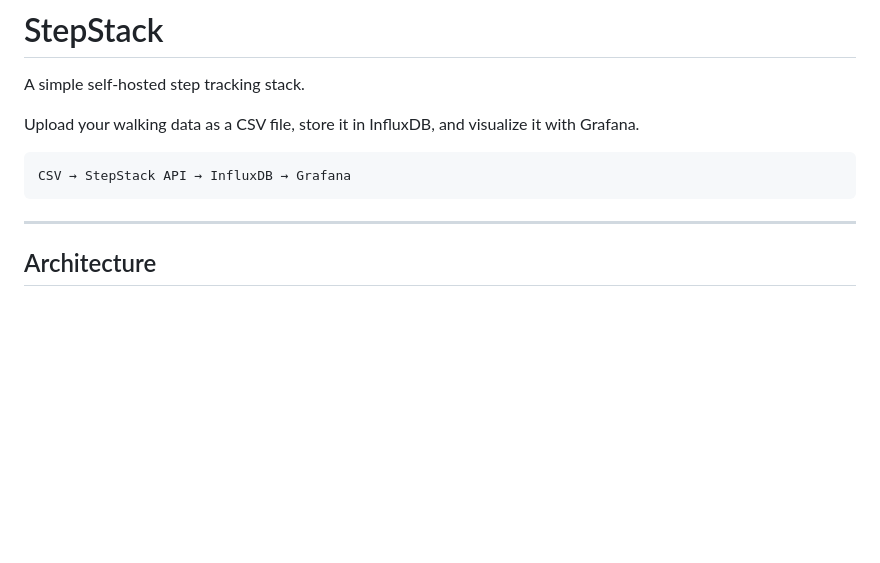
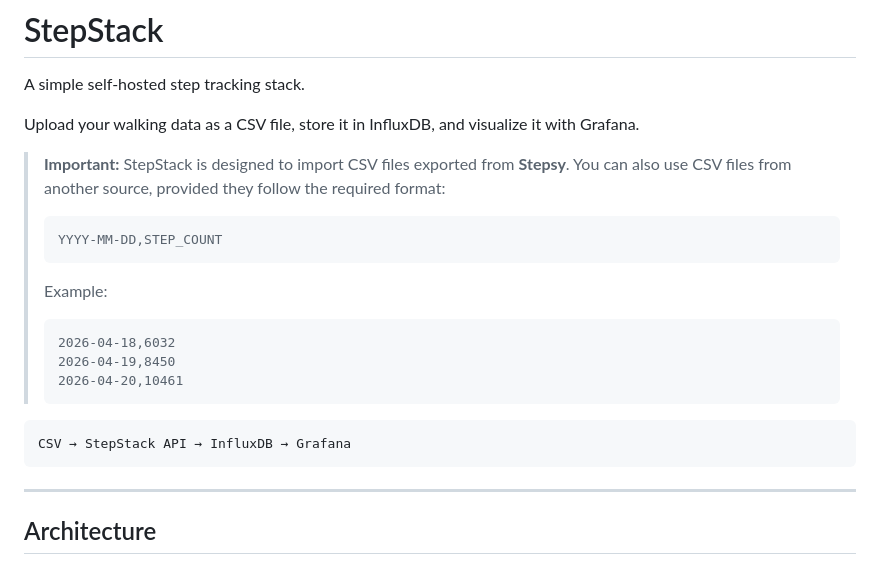
Before and after one commit to nikoswu/StepStack, a Markdown page: README.md, the part around the change. GitHub-like rendering; blank space fills up the shorter version.

Commit message:
Update README with CSV import instructions
Added important information about CSV file format for importing data into StepStack.

````diff
--- a/README.md
+++ b/README.md
@@ -4,9 +4,25 @@ A simple self-hosted step tracking stack.
 
 Upload your walking data as a CSV file, store it in InfluxDB, and visualize it with Grafana.
 
+> **Important:** StepStack is designed to import CSV files exported from **Stepsy**.
+> You can also use CSV files from another source, provided they follow the required format:
+>
+> ```text
+> YYYY-MM-DD,STEP_COUNT
+> ```
+>
+> Example:
+>
+> ```csv
+> 2026-04-18,6032
+> 2026-04-19,8450
+> 2026-04-20,10461
+> ```
+
 ```text
 CSV → StepStack API → InfluxDB → Grafana
 ```
+
 
 ---
 
````
